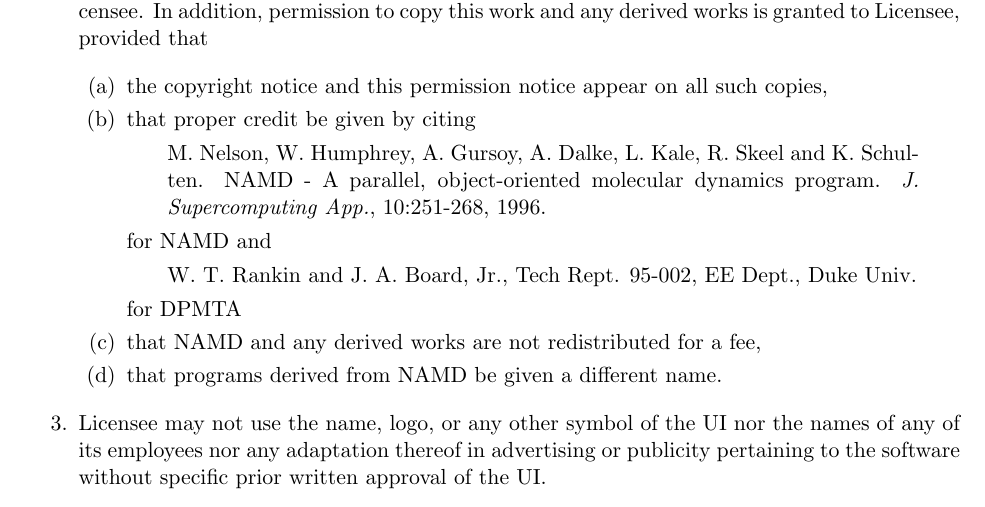
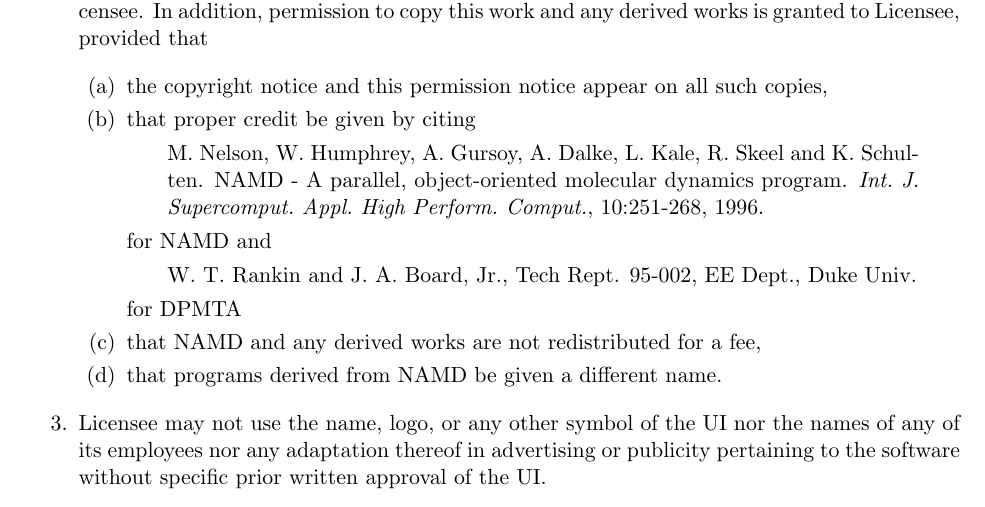
Before and after one commit to Marcello-Sega/namd, a LaTeX document (ug/ug.tex, which reads ug/namd_copyright.tex): part of page 2 of 67, cut so that both start at the same text. Compiled offline with pdfLaTeX.

Commit message:
Fixed paper citation.

```diff
--- a/ug/namd_copyright.tex
+++ b/ug/namd_copyright.tex
@@ -46,7 +46,7 @@
          \noindent M. Nelson, W. Humphrey, A. Gursoy, A. Dalke,
 	 L. Kale, R. Skeel and K. Schulten.
 	 NAMD - A parallel, object-oriented molecular dynamics program.
-	 {\it J. Supercomputing App.}, 10:251-268, 1996.
+	 {\it Int.\ J.\ Supercomput.\ Appl.\ High Perform.\ Comput.}, 10:251-268, 1996.
 \end{quotation}
 
 \noindent for \NAMD\ and
```
